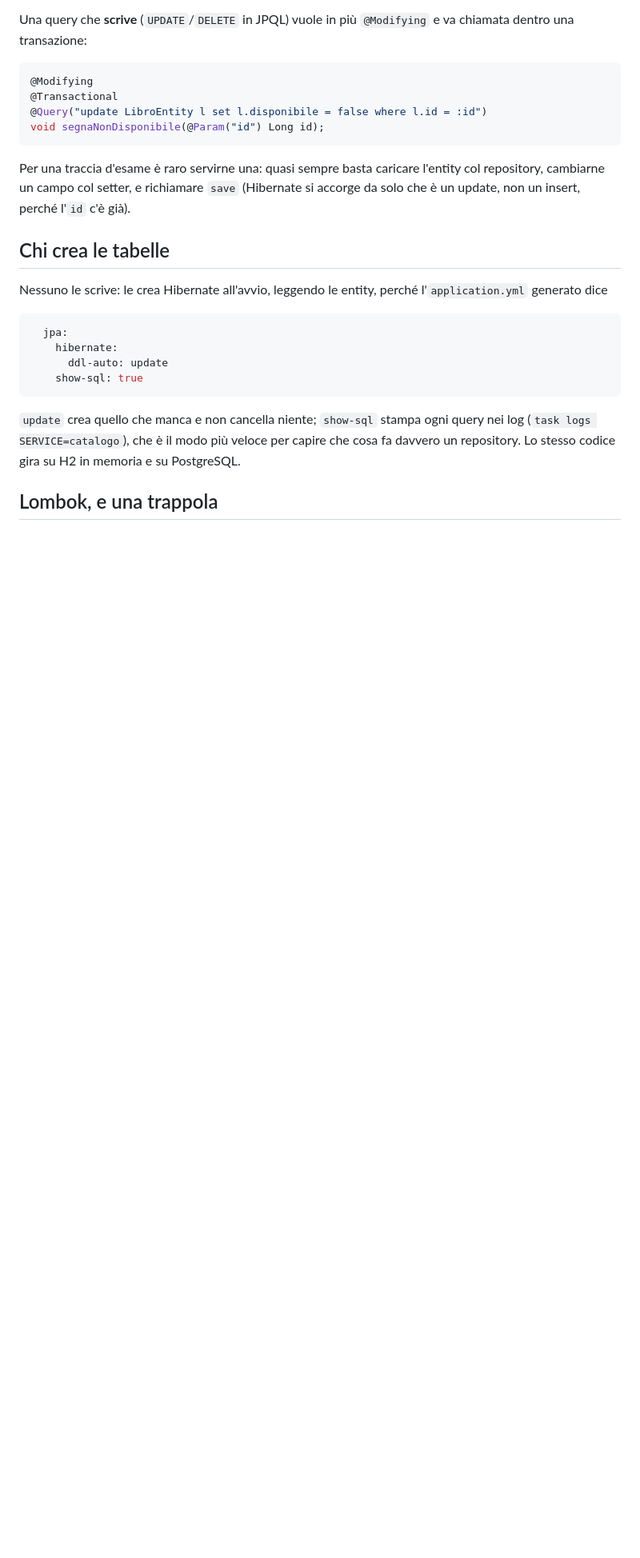
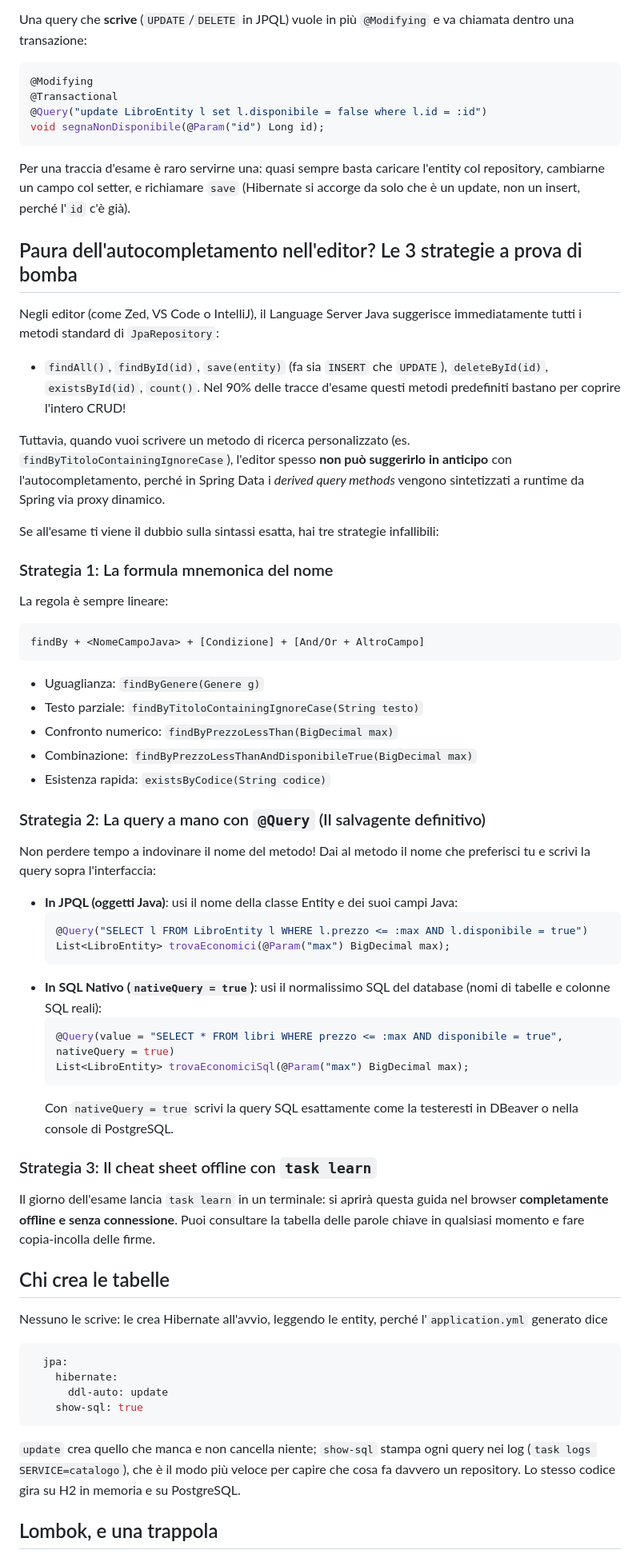
Before and after one commit to daubog44/spring-boot-dockerized, a Markdown page: corso/lezioni/08-entity-e-repository.md, the part around the change. Shown at 80% size. Drawn GitHub-style; blank space fills up the shorter version.

Commit message:
docs: aggiunta sezione strategie autocompletamento e query custom JPA nella lezione 8 e guida

````diff
--- a/corso/lezioni/08-entity-e-repository.md
+++ b/corso/lezioni/08-entity-e-repository.md
@@ -380,6 +380,43 @@ l'entity col repository, cambiarne un campo col setter, e richiamare `save`
 (Hibernate si accorge da solo che è un update, non un insert, perché l'`id`
 c'è già).
 
+## Paura dell'autocompletamento nell'editor? Le 3 strategie a prova di bomba
+
+Negli editor (come Zed, VS Code o IntelliJ), il Language Server Java suggerisce immediatamente tutti i metodi standard di `JpaRepository`:
+- `findAll()`, `findById(id)`, `save(entity)` (fa sia `INSERT` che `UPDATE`), `deleteById(id)`, `existsById(id)`, `count()`. Nel 90% delle tracce d'esame questi metodi predefiniti bastano per coprire l'intero CRUD!
+
+Tuttavia, quando vuoi scrivere un metodo di ricerca personalizzato (es. `findByTitoloContainingIgnoreCase`), l'editor spesso **non può suggerirlo in anticipo** con l'autocompletamento, perché in Spring Data i *derived query methods* vengono sintetizzati a runtime da Spring via proxy dinamico.
+
+Se all'esame ti viene il dubbio sulla sintassi esatta, hai tre strategie infallibili:
+
+### Strategia 1: La formula mnemonica del nome
+La regola è sempre lineare:
+```text
+findBy + <NomeCampoJava> + [Condizione] + [And/Or + AltroCampo]
+```
+- Uguaglianza: `findByGenere(Genere g)`
+- Testo parziale: `findByTitoloContainingIgnoreCase(String testo)`
+- Confronto numerico: `findByPrezzoLessThan(BigDecimal max)`
+- Combinazione: `findByPrezzoLessThanAndDisponibileTrue(BigDecimal max)`
+- Esistenza rapida: `existsByCodice(String codice)`
+
+### Strategia 2: La query a mano con `@Query` (Il salvagente definitivo)
+Non perdere tempo a indovinare il nome del metodo! Dai al metodo il nome che preferisci tu e scrivi la query sopra l'interfaccia:
+- **In JPQL (oggetti Java)**: usi il nome della classe Entity e dei suoi campi Java:
+  ```java
+  @Query("SELECT l FROM LibroEntity l WHERE l.prezzo <= :max AND l.disponibile = true")
+  List<LibroEntity> trovaEconomici(@Param("max") BigDecimal max);
+  ```
+- **In SQL Nativo (`nativeQuery = true`)**: usi il normalissimo SQL del database (nomi di tabelle e colonne SQL reali):
+  ```java
+  @Query(value = "SELECT * FROM libri WHERE prezzo <= :max AND disponibile = true", nativeQuery = true)
+  List<LibroEntity> trovaEconomiciSql(@Param("max") BigDecimal max);
+  ```
+  Con `nativeQuery = true` scrivi la query SQL esattamente come la testeresti in DBeaver o nella console di PostgreSQL.
+
+### Strategia 3: Il cheat sheet offline con `task learn`
+Il giorno dell'esame lancia `task learn` in un terminale: si aprirà questa guida nel browser **completamente offline e senza connessione**. Puoi consultare la tabella delle parole chiave in qualsiasi momento e fare copia-incolla delle firme.
+
 ## Chi crea le tabelle
 
 Nessuno le scrive: le crea Hibernate all'avvio, leggendo le entity, perché
````
Also changed, not shown: guida_prova_finale_spring_boot.md (+1 -1 lines).
